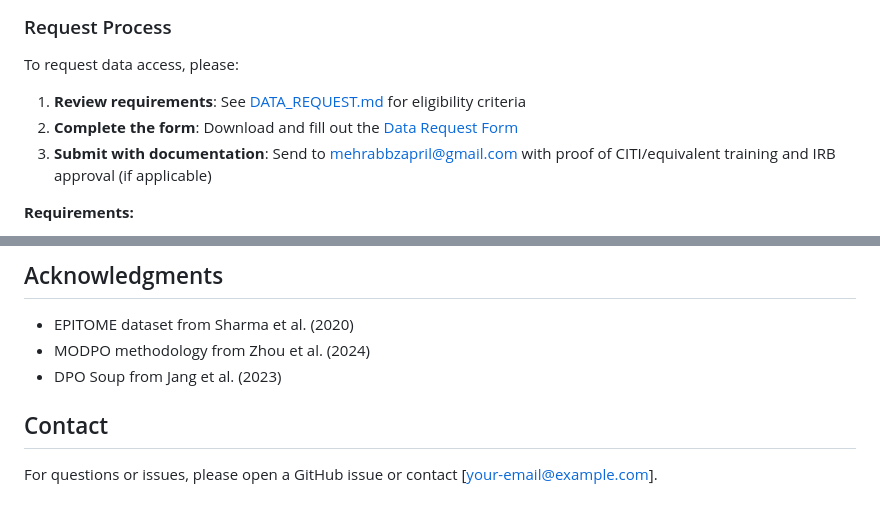
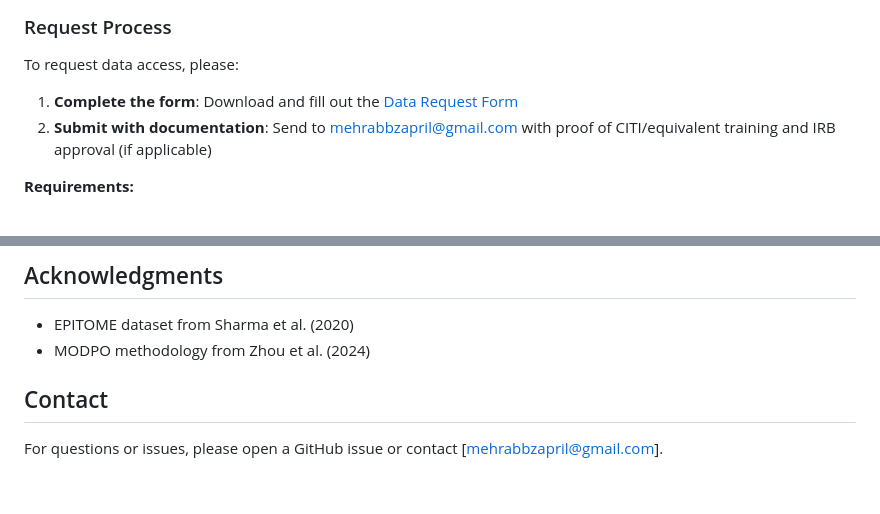
Before and after one commit to mehrabbz/MODPO-Therapeutic-AI, a Markdown page: README.md, 2 parts joined by grey strips. Drawn GitHub-style.

Commit message:
Revise data request steps and update contact email
Updated the README to correct the order of the data request steps and changed the contact email.

```diff
--- a/README.md
+++ b/README.md
@@ -215,9 +215,8 @@ The model responses include outputs from: Base, GPT-4o, SFT Empathy, DPO Empathy
 
 To request data access, please:
 
-1. **Review requirements**: See [DATA_REQUEST.md](docs/DATA_REQUEST.md) for eligibility criteria
-2. **Complete the form**: Download and fill out the [Data Request Form](docs/Data_Request_Form.docx)
-3. **Submit with documentation**: Send to mehrabbzapril@gmail.com with proof of CITI/equivalent training and IRB approval (if applicable)
+1. **Complete the form**: Download and fill out the [Data Request Form](docs/Data_Request_Form.docx)
+2. **Submit with documentation**: Send to mehrabbzapril@gmail.com with proof of CITI/equivalent training and IRB approval (if applicable)
 
 **Requirements:**
 - Institutional affiliation with university, research institution, or healthcare organization
@@ -247,8 +246,7 @@ This project is licensed under the MIT License - see the [LICENSE](LICENSE) file
 
 - EPITOME dataset from Sharma et al. (2020)
 - MODPO methodology from Zhou et al. (2024)
-- DPO Soup from Jang et al. (2023)
 
 ## Contact
 
-For questions or issues, please open a GitHub issue or contact [your-email@example.com].
+For questions or issues, please open a GitHub issue or contact [mehrabbzapril@gmail.com].
```
Also changed, not shown: other parts of README.md (+1 -1 lines).
